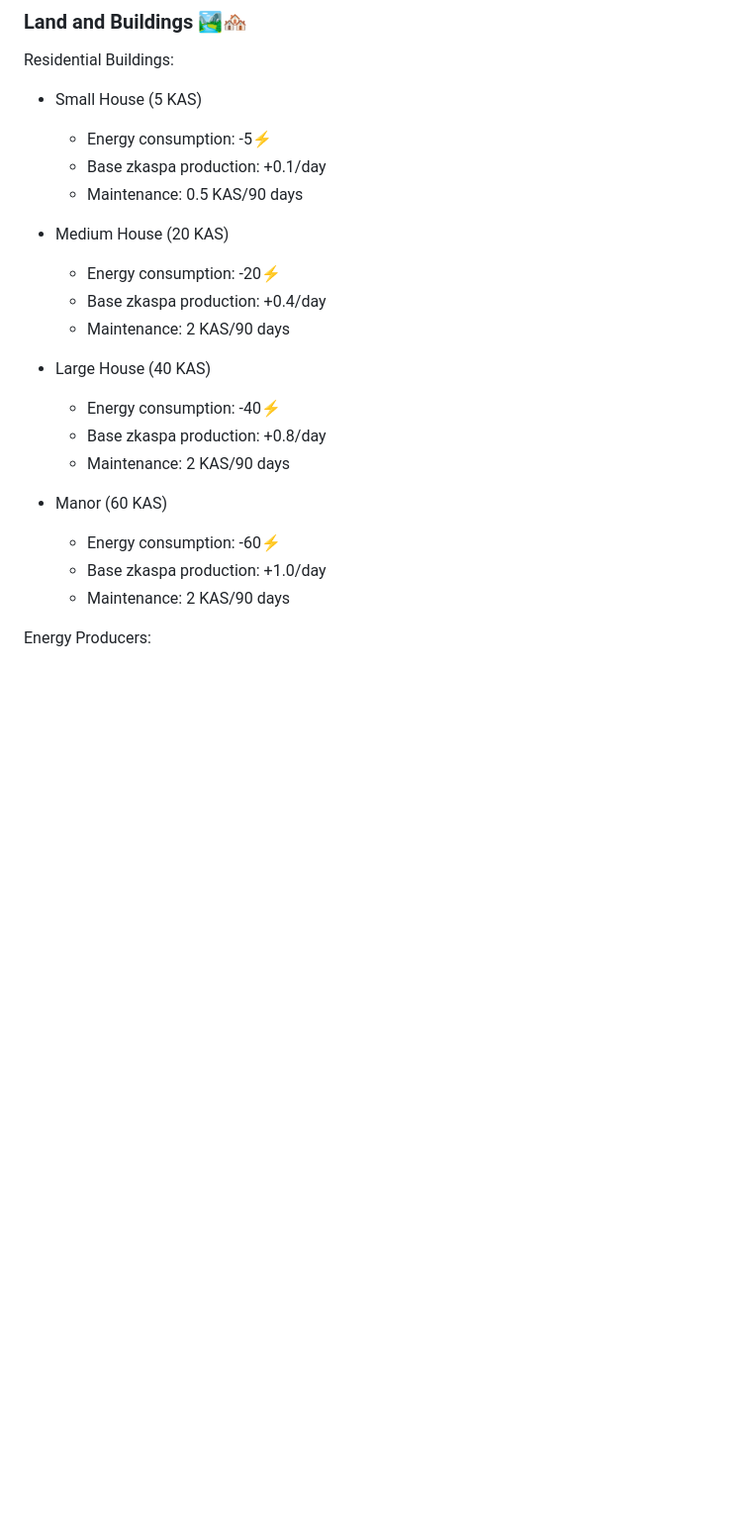
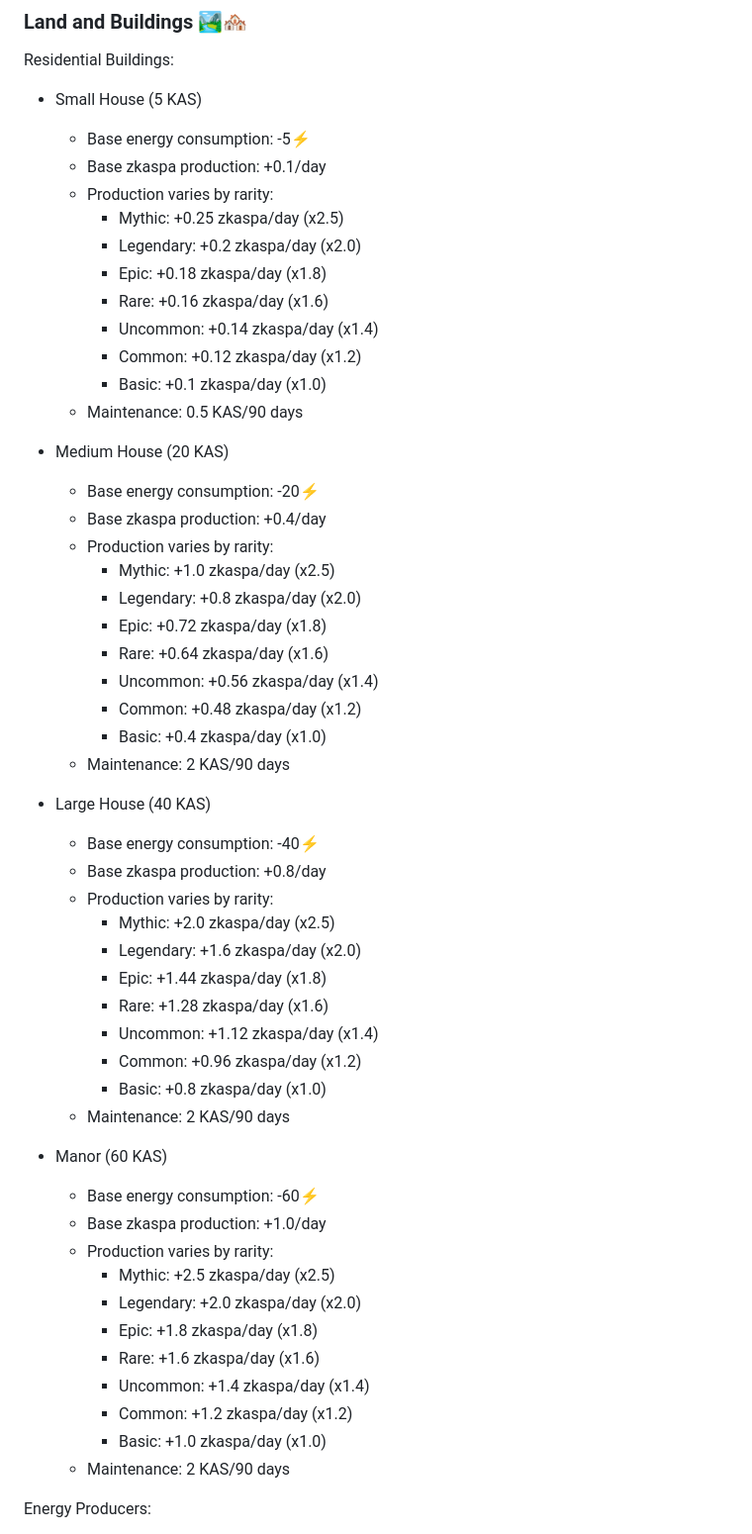
Before and after one commit to Macmachi/kasland, a Markdown page: README.md, the part around the change. Shown: that part at 99% size. Rendered like a GitHub page; blank space fills up the shorter version.

```diff
--- a/README.md
+++ b/README.md
@@ -8,23 +8,55 @@ Joins us on https://kasland.org/
 ### Land and Buildings 🏞️🏘️
 Residential Buildings:
 - Small House (5 KAS)
-  - Energy consumption: -5⚡
+  - Base energy consumption: -5⚡
   - Base zkaspa production: +0.1/day
+  - Production varies by rarity:
+    - Mythic: +0.25 zkaspa/day (x2.5)
+    - Legendary: +0.2 zkaspa/day (x2.0)
+    - Epic: +0.18 zkaspa/day (x1.8)
+    - Rare: +0.16 zkaspa/day (x1.6)
+    - Uncommon: +0.14 zkaspa/day (x1.4)
+    - Common: +0.12 zkaspa/day (x1.2)
+    - Basic: +0.1 zkaspa/day (x1.0)
   - Maintenance: 0.5 KAS/90 days
 
 - Medium House (20 KAS)
-  - Energy consumption: -20⚡
+  - Base energy consumption: -20⚡
   - Base zkaspa production: +0.4/day
+  - Production varies by rarity:
+    - Mythic: +1.0 zkaspa/day (x2.5)
+    - Legendary: +0.8 zkaspa/day (x2.0)
+    - Epic: +0.72 zkaspa/day (x1.8)
+    - Rare: +0.64 zkaspa/day (x1.6)
+    - Uncommon: +0.56 zkaspa/day (x1.4)
+    - Common: +0.48 zkaspa/day (x1.2)
+    - Basic: +0.4 zkaspa/day (x1.0)
   - Maintenance: 2 KAS/90 days
 
 - Large House (40 KAS)
-  - Energy consumption: -40⚡
+  - Base energy consumption: -40⚡
   - Base zkaspa production: +0.8/day
+  - Production varies by rarity:
+    - Mythic: +2.0 zkaspa/day (x2.5)
+    - Legendary: +1.6 zkaspa/day (x2.0)
+    - Epic: +1.44 zkaspa/day (x1.8)
+    - Rare: +1.28 zkaspa/day (x1.6)
+    - Uncommon: +1.12 zkaspa/day (x1.4)
+    - Common: +0.96 zkaspa/day (x1.2)
+    - Basic: +0.8 zkaspa/day (x1.0)
   - Maintenance: 2 KAS/90 days
 
 - Manor (60 KAS)
-  - Energy consumption: -60⚡
+  - Base energy consumption: -60⚡
   - Base zkaspa production: +1.0/day
+  - Production varies by rarity:
+    - Mythic: +2.5 zkaspa/day (x2.5)
+    - Legendary: +2.0 zkaspa/day (x2.0)
+    - Epic: +1.8 zkaspa/day (x1.8)
+    - Rare: +1.6 zkaspa/day (x1.6)
+    - Uncommon: +1.4 zkaspa/day (x1.4)
+    - Common: +1.2 zkaspa/day (x1.2)
+    - Basic: +1.0 zkaspa/day (x1.0)
   - Maintenance: 2 KAS/90 days
 
 Energy Producers:
```
